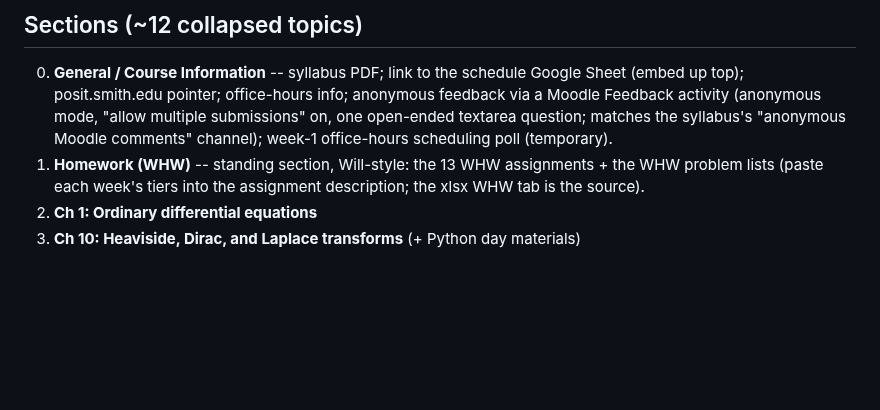
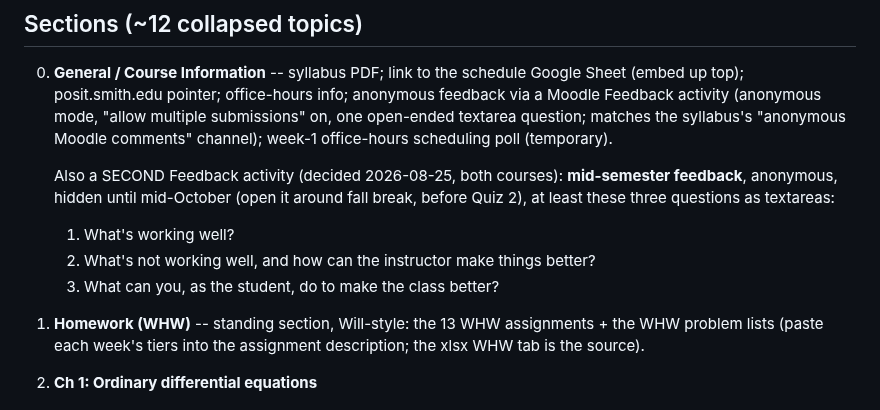
Before and after one commit to mglerner/MathematicalPhysics, a Markdown page: SyllabusAndFirstDay/2026/MoodleBuildSpec.md, the part around the change. GitHub-like rendering; blank space fills up the shorter version.

Commit message:
Moodle spec: mid-semester feedback activity (three questions)
Co-Authored-By: Claude Fable 5 <noreply@anthropic.com>

```diff
--- a/SyllabusAndFirstDay/2026/MoodleBuildSpec.md
+++ b/SyllabusAndFirstDay/2026/MoodleBuildSpec.md
@@ -27,6 +27,15 @@ S26 failed to do (her calendar was empty; WHW 03+ had no due dates).
    open-ended textarea question; matches the syllabus's "anonymous
    Moodle comments" channel); week-1 office-hours scheduling poll
    (temporary).
+
+   Also a SECOND Feedback activity (decided 2026-08-25, both
+   courses): **mid-semester feedback**, anonymous, hidden until
+   mid-October (open it around fall break, before Quiz 2), at least
+   these three questions as textareas:
+   1. What's working well?
+   2. What's not working well, and how can the instructor make
+      things better?
+   3. What can you, as the student, do to make the class better?
 1. **Homework (WHW)** -- standing section, Will-style: the 13 WHW
    assignments + the WHW problem lists (paste each week's tiers into
    the assignment description; the xlsx WHW tab is the source).
```
Also changed, not shown: SyllabusAndFirstDay/2026/TODO.md (+7 -0 lines).
